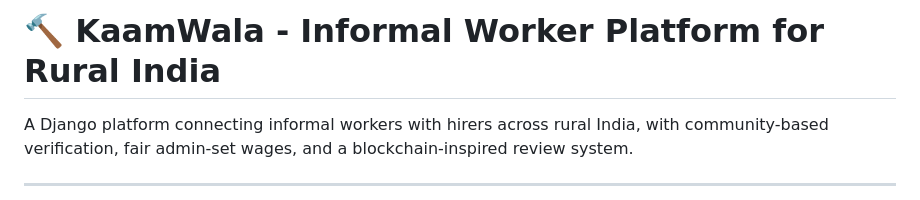
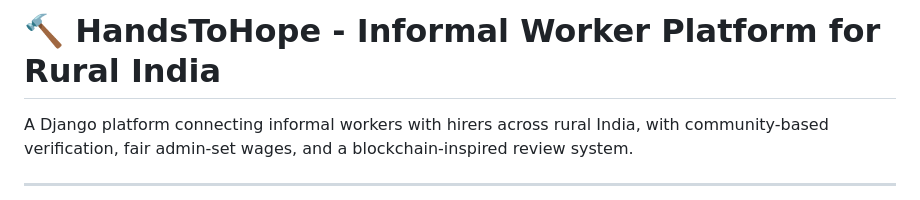
Before and after one commit to Sanjaykishore18/hands-to-hope, a Markdown page: README.md, the part around the change. Drawn GitHub-style.

```diff
--- a/README.md
+++ b/README.md
@@ -1,4 +1,4 @@
-# 🔨 KaamWala - Informal Worker Platform for Rural India
+# 🔨 HandsToHope - Informal Worker Platform for Rural India
 
 A Django platform connecting informal workers with hirers across rural India, with community-based verification, fair admin-set wages, and a blockchain-inspired review system.
 
```
